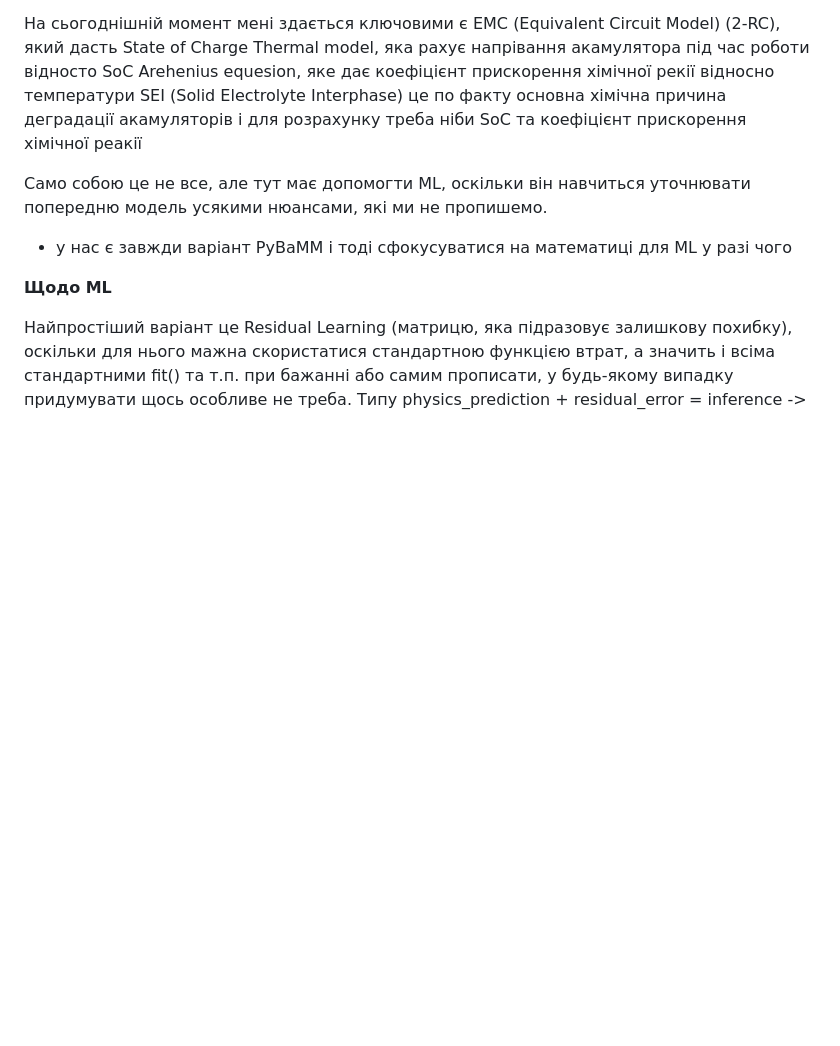
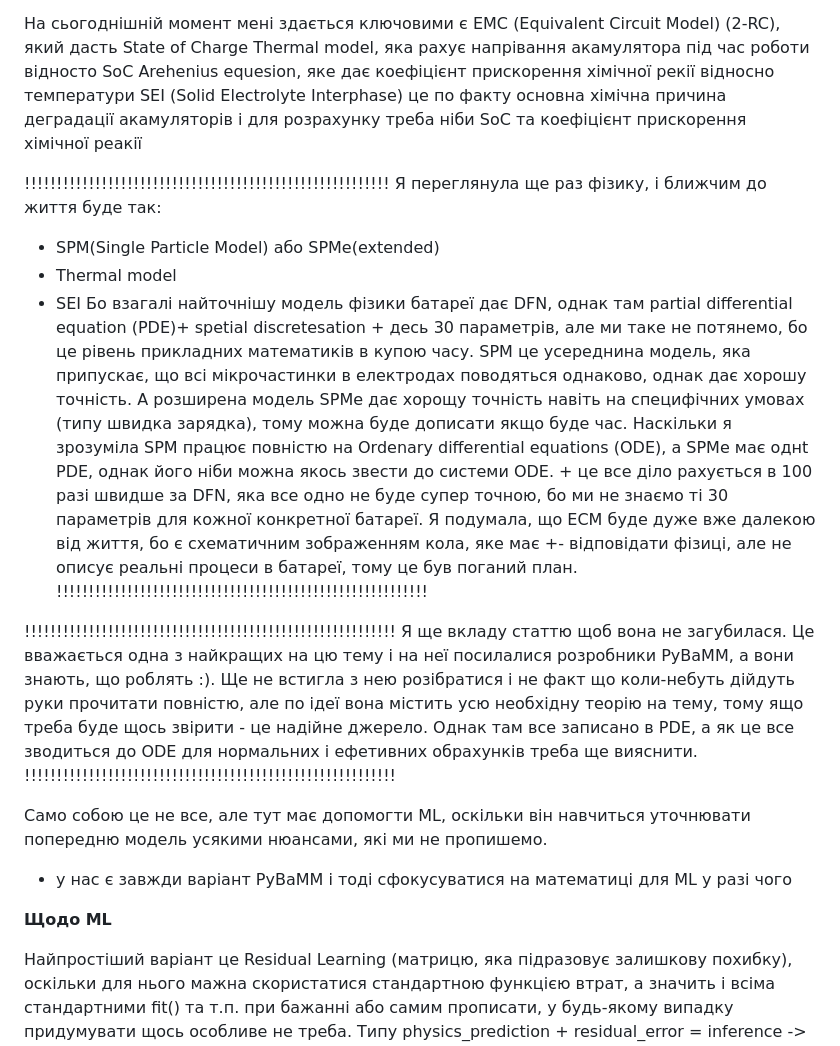
Before and after one commit to tekliukkateryna/battery-lifecycle-project, a Markdown page: README.md, the part around the change. Rendered like a GitHub page; blank space fills up the shorter version.

```diff
--- a/README.md
+++ b/README.md
@@ -13,6 +13,20 @@ EMC (Equivalent Circuit Model) (2-RC), який дасть State of Charge
 Thermal model, яка рахує напрівання акамулятора під час роботи відносто SoC
 Arehenius equesion, яке дає коефіцієнт прискорення хімічної рекії відносно температури
 SEI (Solid Electrolyte Interphase) це по факту основна хімічна причина деградації акамуляторів і для розрахунку треба ніби SoC та коефіцієнт прискорення хімічної реакії
+
+!!!!!!!!!!!!!!!!!!!!!!!!!!!!!!!!!!!!!!!!!!!!!!!!!!!!!!!!!
+Я переглянула ще раз фізику, і ближчим до життя буде так:
+- SPM(Single Particle Model) або SPMe(extended)
+- Thermal model
+- SEI
+Бо взагалі найточнішу модель фізики батареї дає DFN, однак там partial differential equation (PDE)+ spetial discretesation + десь 30 параметрів, але ми таке не потянемо, бо це рівень прикладних математиків в купою часу. SPM це усереднина модель, яка припускає, що всі мікрочастинки в електродах поводяться однаково, однак дає хорошу точність. А розширена модель SPMe дає хорощу точність навіть на специфічних умовах (типу швидка зарядка), тому можна буде дописати якщо буде час.
+Наскільки я зрозуміла SPM працює повністю на Ordenary differential equations (ODE), а SPMe має однt PDE, однак його ніби можна якось звести до системи ODE. + це все діло рахується в 100 разі швидше за DFN, яка все одно не буде супер точною, бо ми не знаємо ті 30 параметрів для кожної конкретної батареї.
+Я подумала, що EСM буде дуже вже далекою від життя, бо є схематичним зображенням кола, яке має +- відповідати фізиці, але не описує реальні процеси в батареї, тому це був поганий план.
+!!!!!!!!!!!!!!!!!!!!!!!!!!!!!!!!!!!!!!!!!!!!!!!!!!!!!!!!!!
+
+!!!!!!!!!!!!!!!!!!!!!!!!!!!!!!!!!!!!!!!!!!!!!!!!!!!!!!!!!!
+Я ще вкладу статтю щоб вона не загубилася. Це вважається одна з найкращих на цю тему і на неї посилалися розробники PyBaMM, a вони знають, що роблять :). Ще не встигла з нею розібратися і не факт що коли-небуть дійдуть руки прочитати повністю, але по ідеї вона містить усю необхідну теорію на тему, тому ящо треба буде щось звірити - це надійне джерело. Однак там все записано в PDE, а як це все зводиться до ODE для нормальних і ефетивних обрахунків треба ще вияснити.
+!!!!!!!!!!!!!!!!!!!!!!!!!!!!!!!!!!!!!!!!!!!!!!!!!!!!!!!!!!
 
 Само собою це не все, але тут має допомогти ML, оскільки він навчиться уточнювати попередню модель усякими нюансами, які ми не пропишемо.
 
```
